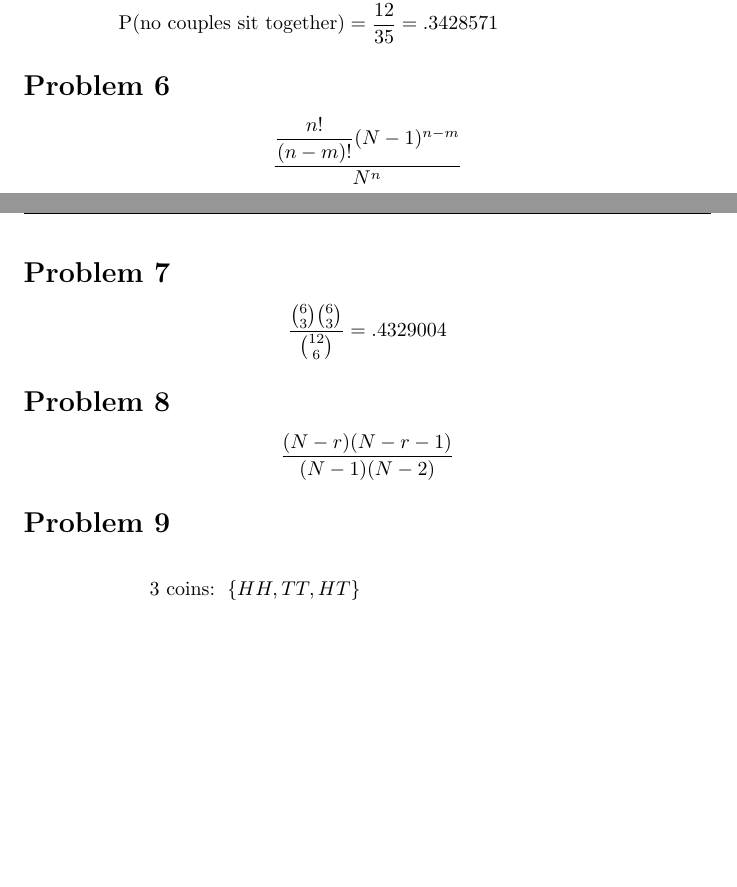
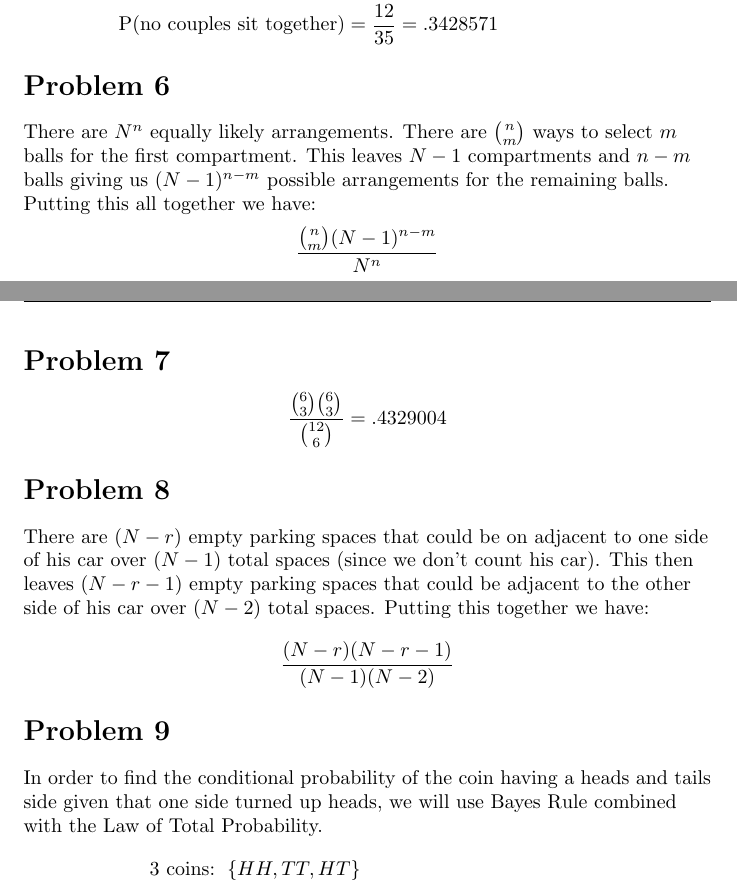
Before and after one commit to tydarnell/Bios660, a LaTeX problem sheet (Homework/homework4.tex): two parts of pages 3 and 4 of 4, joined at a grey line, cut so that both start at the same text, the shorter picture padded with empty space. Compiled offline with pdfLaTeX.

Commit message:
finished hw4

```diff
--- a/Homework/homework4.tex
+++ b/Homework/homework4.tex
@@ -78,17 +78,20 @@ P\left(\bigcup_{i=1}^{4}E_i\right)=1-\frac{3}{7}+\frac{4}{42}-\frac{1}{105}&\\
 \text{P(no couples sit together)}=\frac{12}{35} =.3428571&
 \end{align*}
 \section*{Problem 6}
-\[\dfrac{\dfrac{n!}{(n-m)!}(N-1)^{n-m}}{N^n}
+There are $N^n$ equally likely arrangements. There are $\binom{n}{m}$ ways to select $m$ balls for the first compartment. This leaves $N-1$ compartments and $n-m$ balls giving us $(N-1)^{n-m}$ possible arrangements for the remaining balls. Putting this all together we have:
+\[\dfrac{\binom{n}{m}(N-1)^{n-m}}{N^n}
 \]
-\pagebreak
+\newpage
 \section*{Problem 7}
 \chead{Problems 7-9}
 \[\dfrac{{6\choose 3}{6\choose 3}}{{12\choose 6}}=.4329004
 \]
 \section*{Problem 8}
+There are $(N-r)$ empty parking spaces that could be on adjacent to one side of his car over $(N-1)$ total spaces (since we don't count his car). This then leaves $(N-r-1)$ empty parking spaces that could be adjacent to the other side of his car over $(N-2)$ total spaces. Putting this together we have:
 \[ \dfrac{(N-r)(N-r-1)}{(N-1)(N-2)}
 \]
 \section*{Problem 9}
+In order to find the conditional probability of the coin having a heads and tails side given that one side turned up heads, we will use Bayes Rule combined with the Law of Total Probability.
 \begin{align*}
 \text{3 coins: } &\left\{HH,TT,HT\right\}\\
 P(HT|H)&=\dfrac{P(H|HT)P(HT)}{P(H|HT)P(HT)+P(H|{HT}^c)P({HT}^c)}\\
```
Also changed, not shown: Homework/homework4.pdf.
